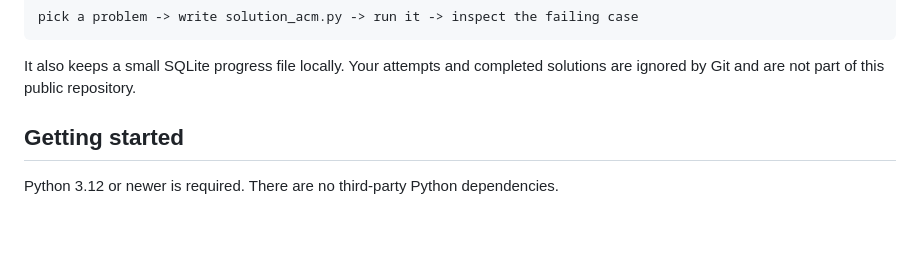
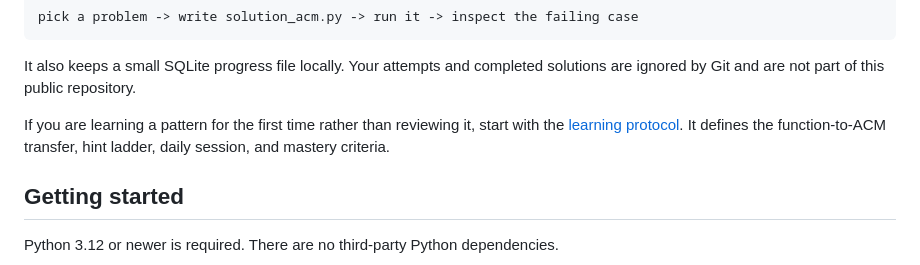
Before and after one commit to pllsparrow/offline-algorithm-trainer, a Markdown page: README.md, the part around the change. GitHub-like rendering; blank space fills up the shorter version.

```diff
--- a/README.md
+++ b/README.md
@@ -17,6 +17,10 @@ pick a problem -> write solution_acm.py -> run it -> inspect the failing case
 
 It also keeps a small SQLite progress file locally. Your attempts and completed
 solutions are ignored by Git and are not part of this public repository.
+
+If you are learning a pattern for the first time rather than reviewing it,
+start with the [learning protocol](docs/learning_protocol.md). It defines the
+function-to-ACM transfer, hint ladder, daily session, and mastery criteria.
 
 ## Getting started
 
```
Also changed, not shown: README.zh-CN.md (+4 -0 lines), docs/learning_protocol.md (added, +139 -0 lines).
